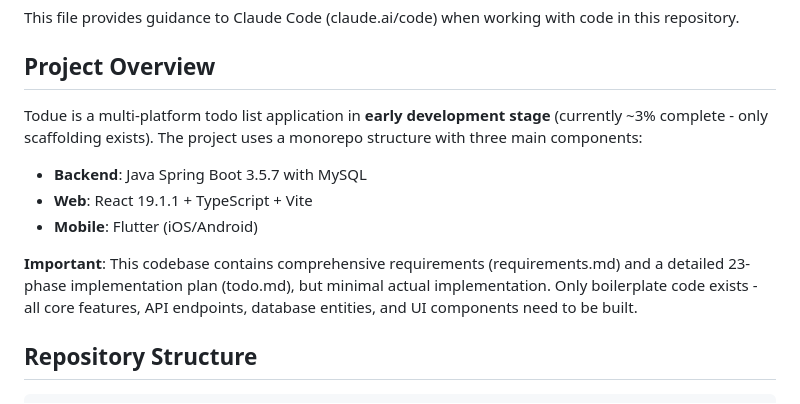
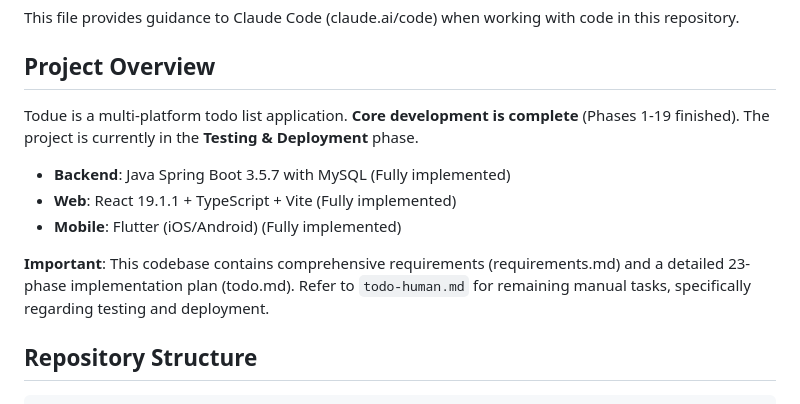
Before and after one commit to ethan-dean/todue, a Markdown page: CLAUDE.md, the part around the change. Drawn GitHub-style.

```diff
--- a/CLAUDE.md
+++ b/CLAUDE.md
@@ -4,13 +4,13 @@ This file provides guidance to Claude Code (claude.ai/code) when working with co
 
 ## Project Overview
 
-Todue is a multi-platform todo list application in **early development stage** (currently ~3% complete - only scaffolding exists). The project uses a monorepo structure with three main components:
+Todue is a multi-platform todo list application. **Core development is complete** (Phases 1-19 finished). The project is currently in the **Testing & Deployment** phase.
 
-- **Backend**: Java Spring Boot 3.5.7 with MySQL
-- **Web**: React 19.1.1 + TypeScript + Vite
-- **Mobile**: Flutter (iOS/Android)
+- **Backend**: Java Spring Boot 3.5.7 with MySQL (Fully implemented)
+- **Web**: React 19.1.1 + TypeScript + Vite (Fully implemented)
+- **Mobile**: Flutter (iOS/Android) (Fully implemented)
 
-**Important**: This codebase contains comprehensive requirements (requirements.md) and a detailed 23-phase implementation plan (todo.md), but minimal actual implementation. Only boilerplate code exists - all core features, API endpoints, database entities, and UI components need to be built.
+**Important**: This codebase contains comprehensive requirements (requirements.md) and a detailed 23-phase implementation plan (todo.md). Refer to `todo-human.md` for remaining manual tasks, specifically regarding testing and deployment.
 
 ## Repository Structure
 
```
Also changed, not shown: GEMINI.md (added, +68 -0 lines).
